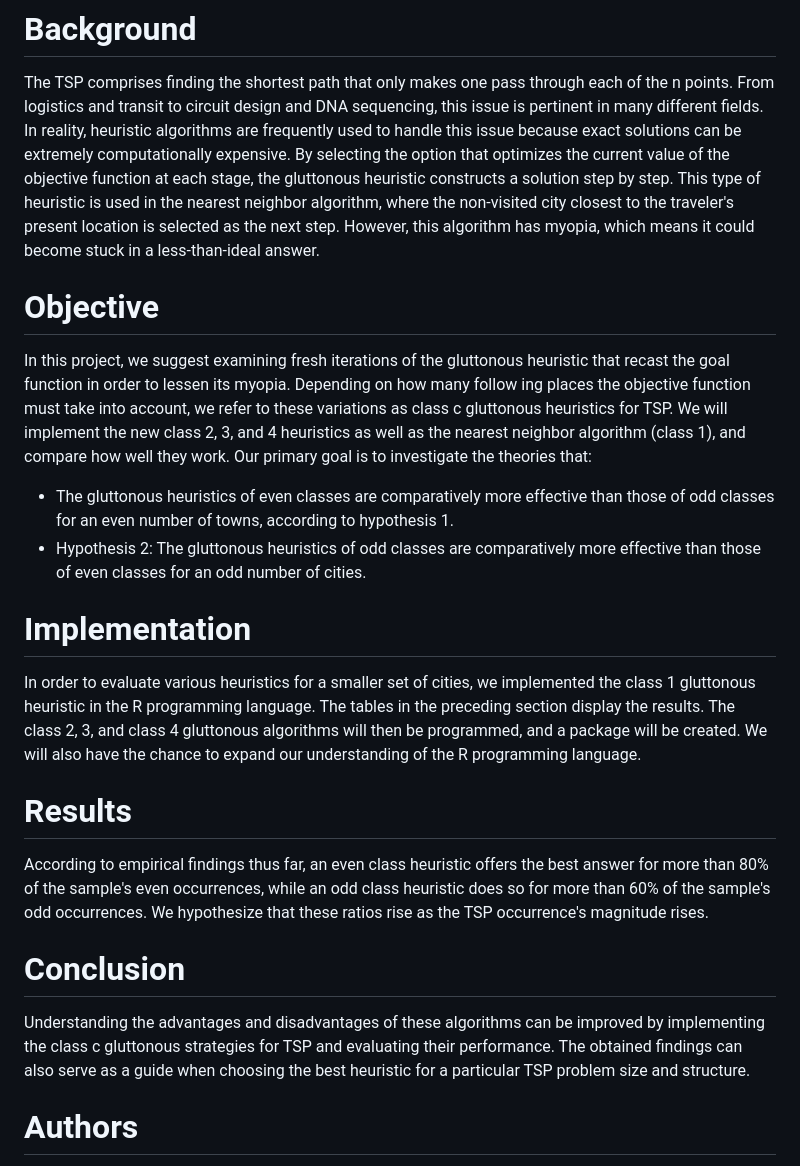
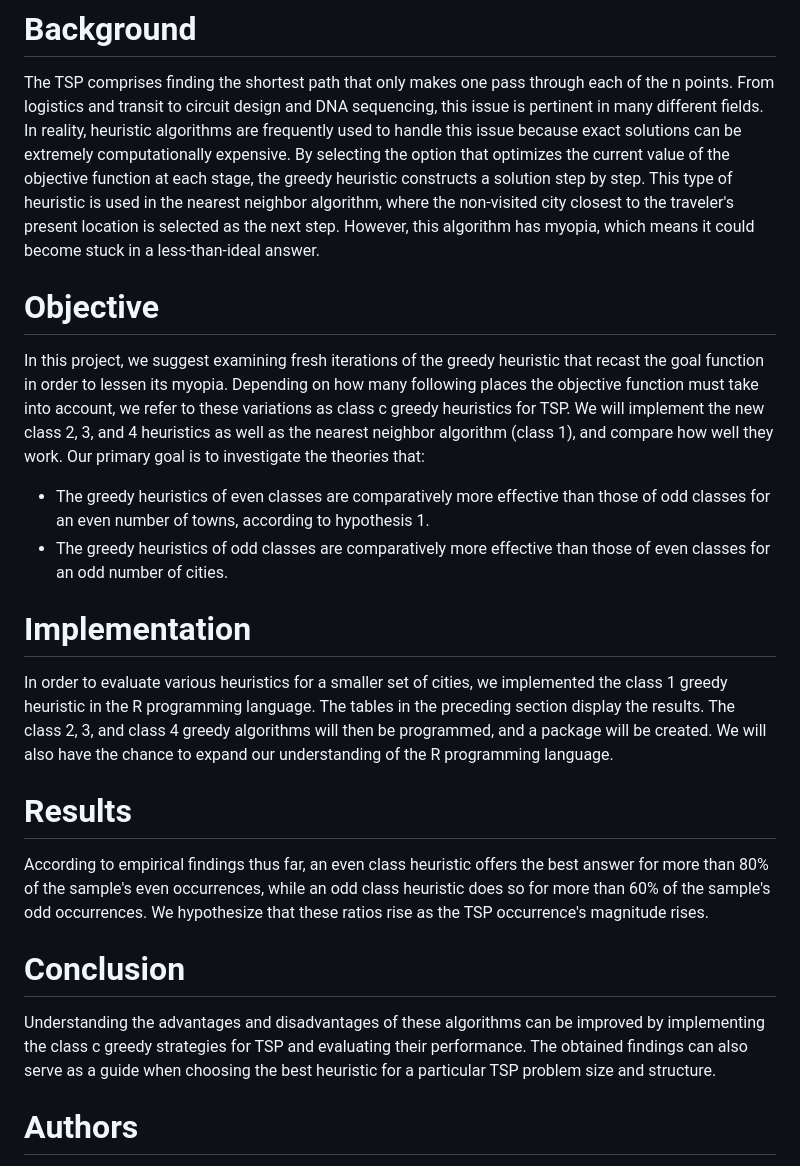
Before and after one commit to landimc8/tsp-heuristics-shiny, a Markdown page: README.md, the part around the change. Drawn GitHub-style.

```diff
--- a/README.md
+++ b/README.md
@@ -5,20 +5,20 @@ This study compares the effectiveness of various heuristics for the Traveling Sa
 # Background
 
 The TSP comprises finding the shortest path that only makes one pass through each of the n points. From logistics and transit to circuit design and DNA sequencing, this issue is pertinent in many different fields. In reality, heuristic algorithms are frequently used to handle this issue because exact solutions can be extremely computationally expensive.
-By selecting the option that optimizes the current value of the objective function at each stage, the gluttonous heuristic constructs a solution step by step. This type of heuristic is used in the nearest neighbor algorithm, where the non-visited city closest to the traveler's present location is selected as the next step. However, this algorithm has myopia, which means it could become stuck in a less-than-ideal answer.
+By selecting the option that optimizes the current value of the objective function at each stage, the greedy heuristic constructs a solution step by step. This type of heuristic is used in the nearest neighbor algorithm, where the non-visited city closest to the traveler's present location is selected as the next step. However, this algorithm has myopia, which means it could become stuck in a less-than-ideal answer.
 
 # Objective
 
-In this project, we suggest examining fresh iterations of the gluttonous heuristic that recast the goal function in order to lessen its myopia. Depending on how many follow ing places the objective function must take into account, we refer to these variations as class c gluttonous heuristics for TSP. We will implement the new class 2, 3, and 4 heuristics as well as the nearest neighbor algorithm (class 1), and compare how well they work.
+In this project, we suggest examining fresh iterations of the greedy heuristic that recast the goal function in order to lessen its myopia. Depending on how many following places the objective function must take into account, we refer to these variations as class c greedy heuristics for TSP. We will implement the new class 2, 3, and 4 heuristics as well as the nearest neighbor algorithm (class 1), and compare how well they work.
 Our primary goal is to investigate the theories that:
 
-* The gluttonous heuristics of even classes are comparatively more effective than those of odd classes for an even number of towns, according to hypothesis 1.
-* Hypothesis 2: The gluttonous heuristics of odd classes are comparatively more effective than those of even classes for an odd number of cities.
+* The greedy heuristics of even classes are comparatively more effective than those of odd classes for an even number of towns, according to hypothesis 1.
+* The greedy heuristics of odd classes are comparatively more effective than those of even classes for an odd number of cities.
 
 # Implementation
 
-In order to evaluate various heuristics for a smaller set of cities, we implemented the class 1 gluttonous heuristic in the R programming language. The tables in the preceding section display the results.
-The class 2, 3, and class 4 gluttonous algorithms will then be programmed, and a package will be created. We will also have the chance to expand our understanding of the R programming language.
+In order to evaluate various heuristics for a smaller set of cities, we implemented the class 1 greedy heuristic in the R programming language. The tables in the preceding section display the results.
+The class 2, 3, and class 4 greedy algorithms will then be programmed, and a package will be created. We will also have the chance to expand our understanding of the R programming language.
 
 # Results
 
@@ -26,7 +26,7 @@ According to empirical findings thus far, an even class heuristic offers the bes
 
 # Conclusion
 
-Understanding the advantages and disadvantages of these algorithms can be improved by implementing the class c gluttonous strategies for TSP and evaluating their performance. The obtained findings can also serve as a guide when choosing the best heuristic for a particular TSP problem size and structure.
+Understanding the advantages and disadvantages of these algorithms can be improved by implementing the class c greedy strategies for TSP and evaluating their performance. The obtained findings can also serve as a guide when choosing the best heuristic for a particular TSP problem size and structure.
 
 # Authors
 Anouk Xabina Lhote, Imen Hassine, Miguel Romero Montoya and Zildete Landim Crausaz
```
